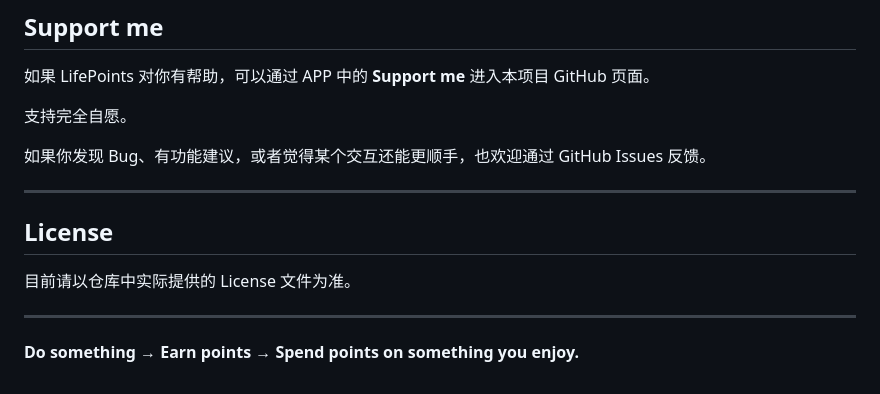
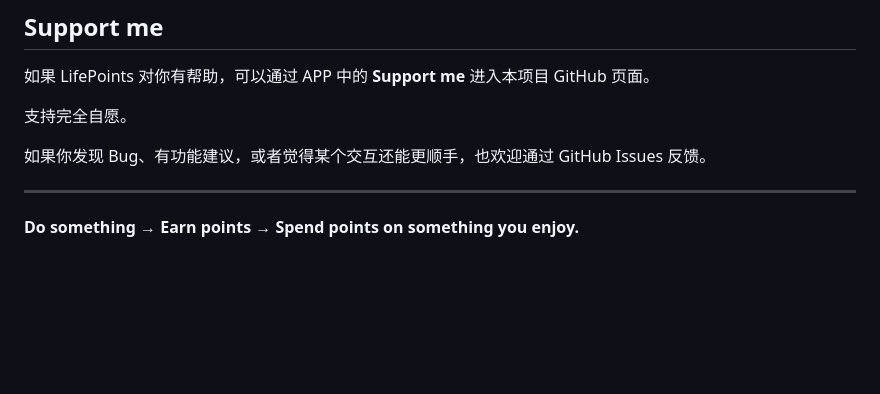
Before and after one commit to XiaoyuZhuang/LifePoints, a Markdown page: README.md, the part around the change. Rendered like a GitHub page; blank space fills up the shorter version.

Commit message:
Remove placeholder license section from public README

```diff
--- a/README.md
+++ b/README.md
@@ -207,10 +207,4 @@ LifePoints 更像一个简单的个人反馈工具。
 
 ---
 
-## License
-
-目前请以仓库中实际提供的 License 文件为准。
-
----
-
 **Do something → Earn points → Spend points on something you enjoy.**
```
